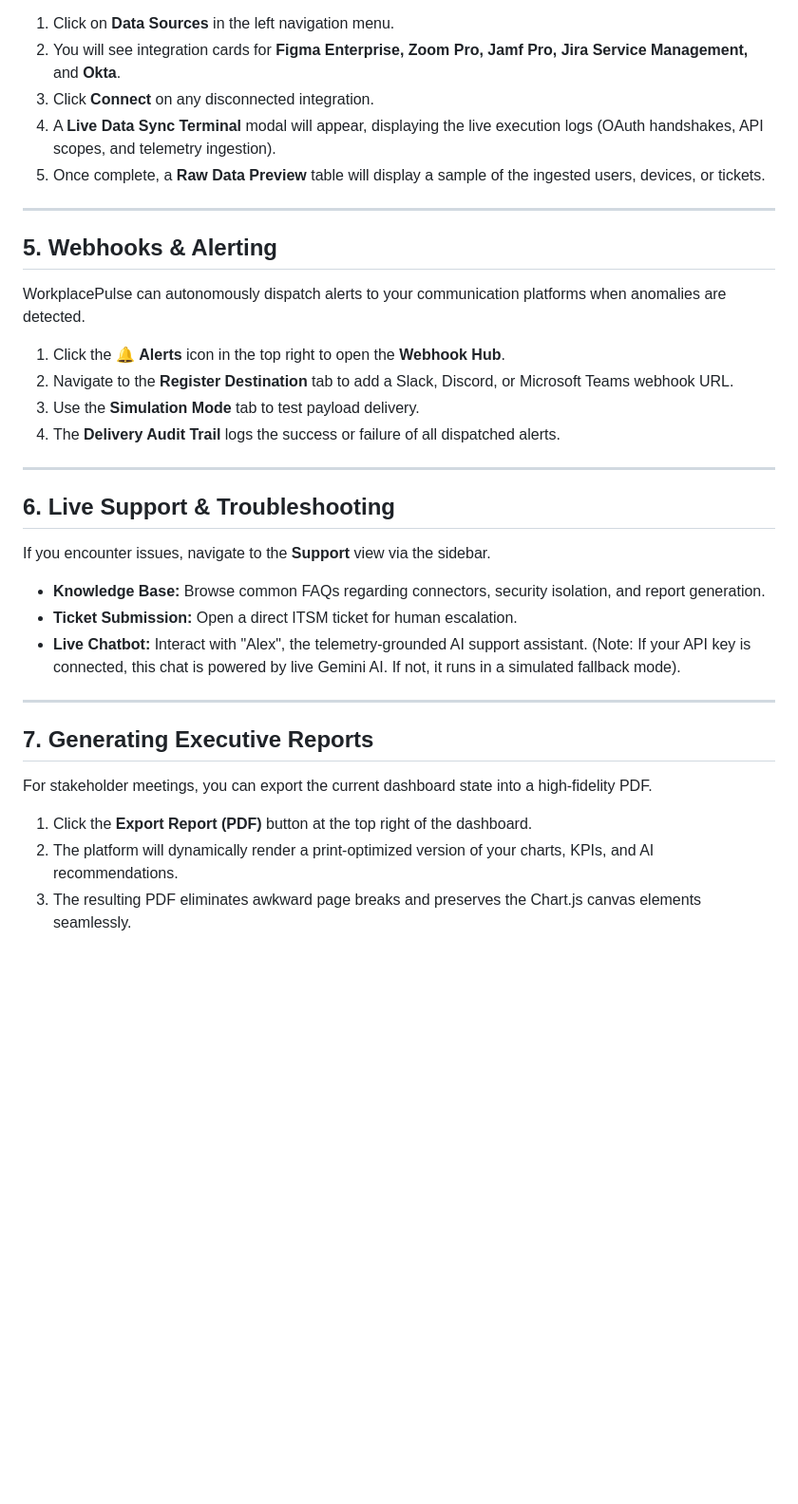
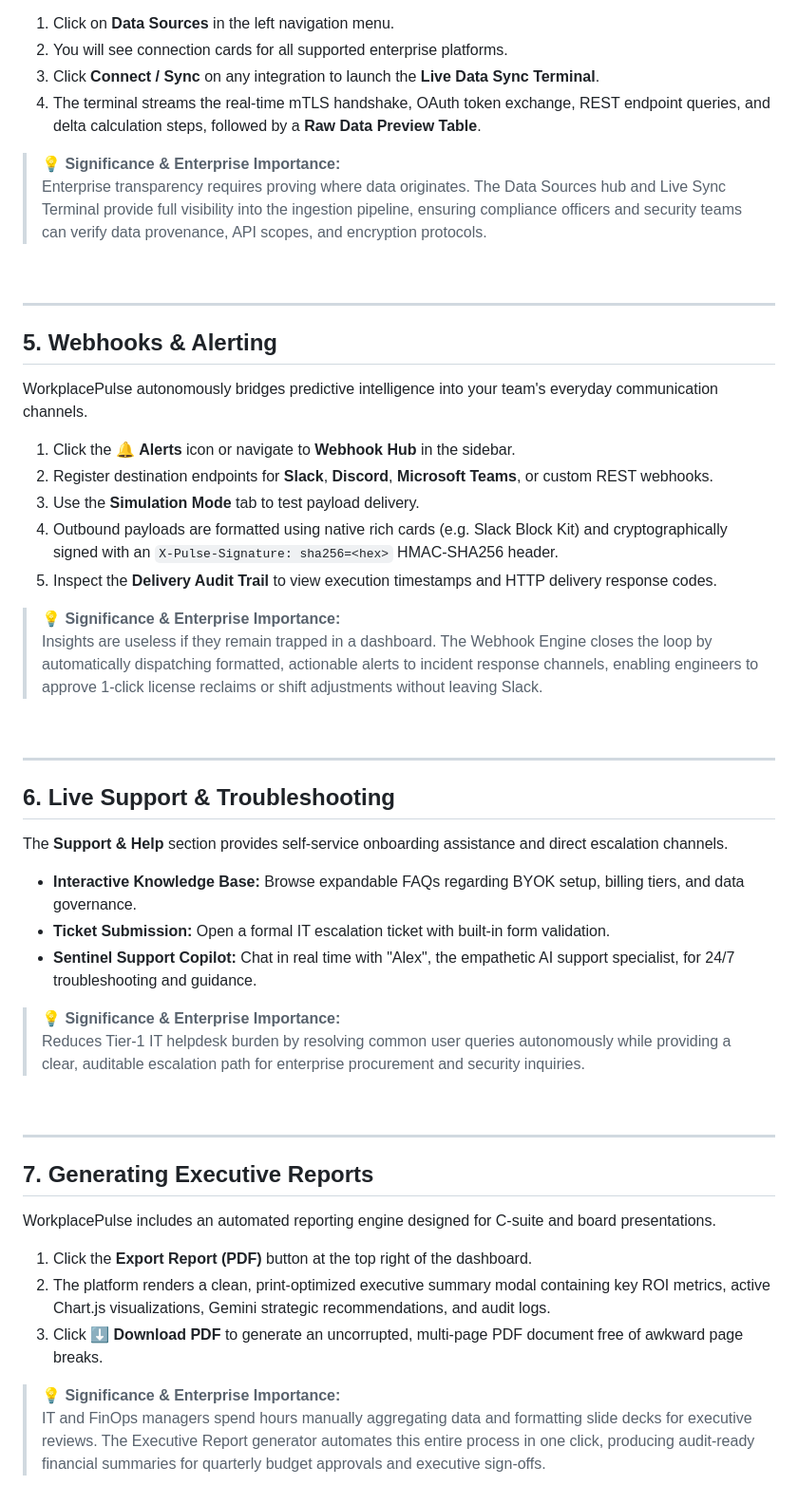
Before and after one commit to GitPhantom700/workplace_pulse, a Markdown page: USER_GUIDE.md, the part around one of its changes. Shown at 95% size. Rendered like a GitHub page; blank space fills up the shorter version.

```diff
--- a/USER_GUIDE.md
+++ b/USER_GUIDE.md
@@ -109,37 +129,55 @@ The **Data Sources** view (accessible via the sidebar) allows you to monitor and
 
 1. Click on **Data Sources** in the left navigation menu.
-2. You will see integration cards for **Figma Enterprise, Zoom Pro, Jamf Pro, Jira Service Management,** and **Okta**.
-3. Click **Connect** on any disconnected integration.
-4. A **Live Data Sync Terminal** modal will appear, displaying the live execution logs (OAuth handshakes, API scopes, and telemetry ingestion).
-5. Once complete, a **Raw Data Preview** table will display a sample of the ingested users, devices, or tickets.
+2. You will see connection cards for all supported enterprise platforms.
+3. Click **Connect / Sync** on any integration to launch the **Live Data Sync Terminal**.
+4. The terminal streams the real-time mTLS handshake, OAuth token exchange, REST endpoint queries, and delta calculation steps, followed by a **Raw Data Preview Table**.
+
+> **💡 Significance & Enterprise Importance:**
+> Enterprise transparency requires proving where data originates. The Data Sources hub and Live Sync Terminal provide full visibility into the ingestion pipeline, ensuring compliance officers and security teams can verify data provenance, API scopes, and encryption protocols.
+
+<br>
 
 ---
 
 ## 5. Webhooks & Alerting
 
-WorkplacePulse can autonomously dispatch alerts to your communication platforms when anomalies are detected.
+WorkplacePulse autonomously bridges predictive intelligence into your team's everyday communication channels.
 
-1. Click the 🔔 **Alerts** icon in the top right to open the **Webhook Hub**.
-2. Navigate to the **Register Destination** tab to add a Slack, Discord, or Microsoft Teams webhook URL.
+1. Click the 🔔 **Alerts** icon or navigate to **Webhook Hub** in the sidebar.
+2. Register destination endpoints for **Slack**, **Discord**, **Microsoft Teams**, or custom REST webhooks.
 3. Use the **Simulation Mode** tab to test payload delivery.
-4. The **Delivery Audit Trail** logs the success or failure of all dispatched alerts.
+4. Outbound payloads are formatted using native rich cards (e.g. Slack Block Kit) and cryptographically signed with an `X-Pulse-Signature: sha256=<hex>` HMAC-SHA256 header.
+5. Inspect the **Delivery Audit Trail** to view execution timestamps and HTTP delivery response codes.
+
+> **💡 Significance & Enterprise Importance:**
+> Insights are useless if they remain trapped in a dashboard. The Webhook Engine closes the loop by automatically dispatching formatted, actionable alerts to incident response channels, enabling engineers to approve 1-click license reclaims or shift adjustments without leaving Slack.
+
+<br>
 
 ---
 
 ## 6. Live Support & Troubleshooting
 
-If you encounter issues, navigate to the **Support** view via the sidebar.
+The **Support & Help** section provides self-service onboarding assistance and direct escalation channels.
 
-*   **Knowledge Base:** Browse common FAQs regarding connectors, security isolation, and report generation.
-*   **Ticket Submission:** Open a direct ITSM ticket for human escalation.
-*   **Live Chatbot:** Interact with "Alex", the telemetry-grounded AI support assistant. (Note: If your API key is connected, this chat is powered by live Gemini AI. If not, it runs in a simulated fallback mode).
+*   **Interactive Knowledge Base:** Browse expandable FAQs regarding BYOK setup, billing tiers, and data governance.
+*   **Ticket Submission:** Open a formal IT escalation ticket with built-in form validation.
+*   **Sentinel Support Copilot:** Chat in real time with "Alex", the empathetic AI support specialist, for 24/7 troubleshooting and guidance.
+
+> **💡 Significance & Enterprise Importance:**
+> Reduces Tier-1 IT helpdesk burden by resolving common user queries autonomously while providing a clear, auditable escalation path for enterprise procurement and security inquiries.
+
+<br>
 
 ---
 
 ## 7. Generating Executive Reports
 
-For stakeholder meetings, you can export the current dashboard state into a high-fidelity PDF.
+WorkplacePulse includes an automated reporting engine designed for C-suite and board presentations.
 
 1. Click the **Export Report (PDF)** button at the top right of the dashboard.
-2. The platform will dynamically render a print-optimized version of your charts, KPIs, and AI recommendations.
-3. The resulting PDF eliminates awkward page breaks and preserves the Chart.js canvas elements seamlessly.
+2. The platform renders a clean, print-optimized executive summary modal containing key ROI metrics, active Chart.js visualizations, Gemini strategic recommendations, and audit logs.
+3. Click **⬇️ Download PDF** to generate an uncorrupted, multi-page PDF document free of awkward page breaks.
+
+> **💡 Significance & Enterprise Importance:**
+> IT and FinOps managers spend hours manually aggregating data and formatting slide decks for executive reviews. The Executive Report generator automates this entire process in one click, producing audit-ready financial summaries for quarterly budget approvals and executive sign-offs.
```
Also changed, not shown: other parts of USER_GUIDE.md (+40 -20 lines), assets/screenshots/itsm-surge-distribution.png (added).
